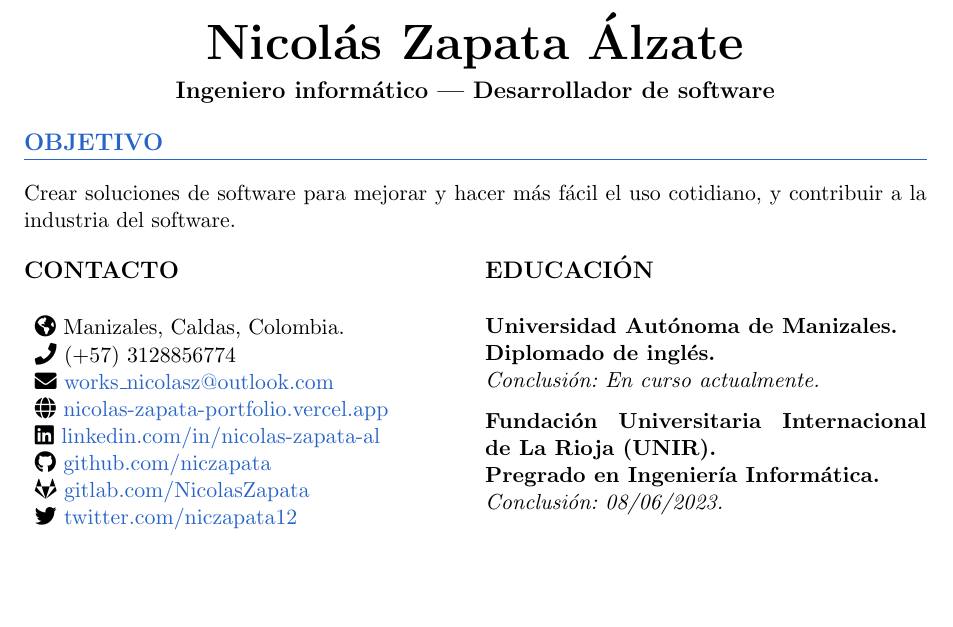
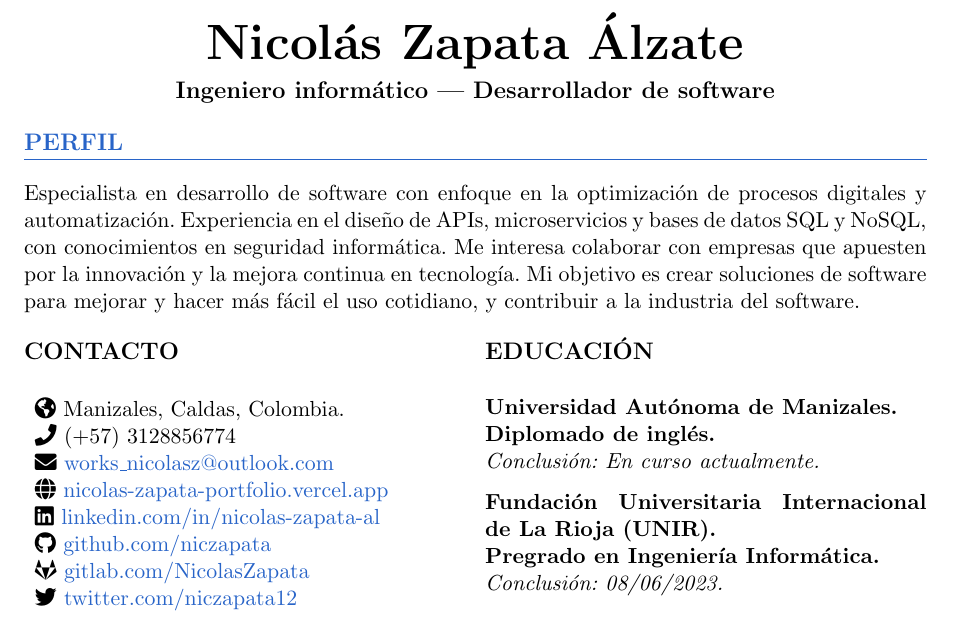
Before and after one commit to niczapata/SpanishResumeNicolasZapata, a LaTeX CV (CVNicolasZapataAlzate.tex): part of page 1 of 4, cut so that both start at the same text, the shorter picture padded with empty space. Compiled offline with pdfLaTeX.

Commit message:
docs(content): update profile section and fix email formatting

```diff
--- a/CVNicolasZapataAlzate.tex
+++ b/CVNicolasZapataAlzate.tex
@@ -34,9 +34,8 @@
 \end{center}
 
 % ===== OBJETIVO =====
-\section*{OBJETIVO}
-Crear soluciones de software para mejorar y hacer más fácil el uso cotidiano, y contribuir a la industria del software.
-
+\section*{PERFIL}
+Especialista en desarrollo de software con enfoque en la optimización de procesos digitales y automatización. Experiencia en el diseño de APIs, microservicios y bases de datos SQL y NoSQL, con conocimientos en seguridad informática. Me interesa colaborar con empresas que apuesten por la innovación y la mejora continua en tecnología. Mi objetivo es crear soluciones de software para mejorar y hacer más fácil el uso cotidiano, y contribuir a la industria del software.
 % ===== COLUMNAS: CONTACTO, EDUCACIÓN, IDIOMAS =====
 \begin{multicols}{2}
 
@@ -45,7 +44,7 @@ Crear soluciones de software para mejorar y hacer más fácil el uso cotidiano,
   \begin{itemize}[leftmargin=*, nosep, label={}]
       \item \faGlobeAmericas\ Manizales, Caldas, Colombia.
       \item \faPhone\ (+57) 3128856774
-      \item \faEnvelope\ \href{mailto:works_nicolasz@outlook.com}{works\_nicolasz@outlook.com}
+      \item \faEnvelope\ \href{mailto:works\_nicolasz@outlook.com}{works\_nicolasz@outlook.com}
       \item \faGlobe\ \href{https://nicolas-zapata-portfolio.vercel.app/}{nicolas-zapata-portfolio.vercel.app}
       \item \faLinkedin\ \href{https://www.linkedin.com/in/nicolas-zapata-al/}{linkedin.com/in/nicolas-zapata-al}
       \item \faGithub\ \href{https://github.com/niczapata}{github.com/niczapata}
```
Also changed, not shown: 2 other files.
